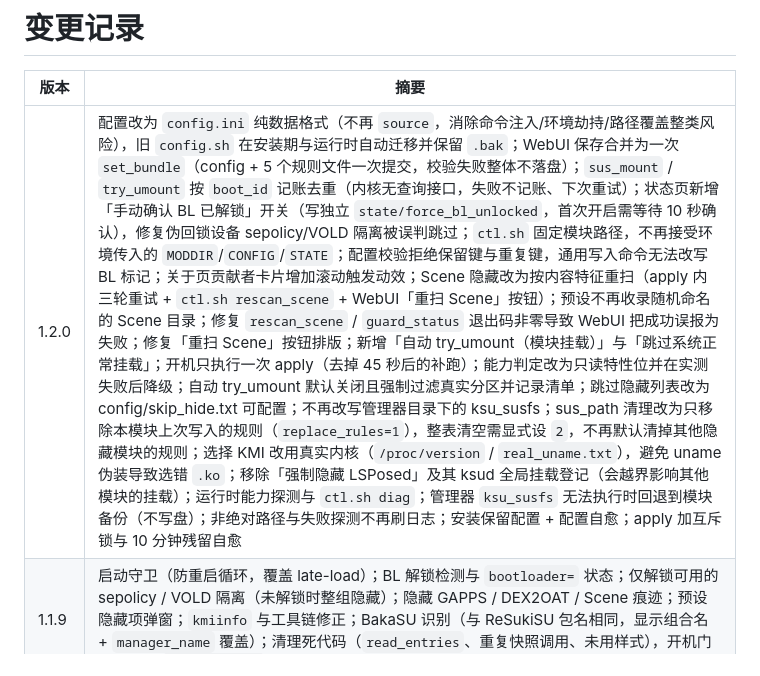
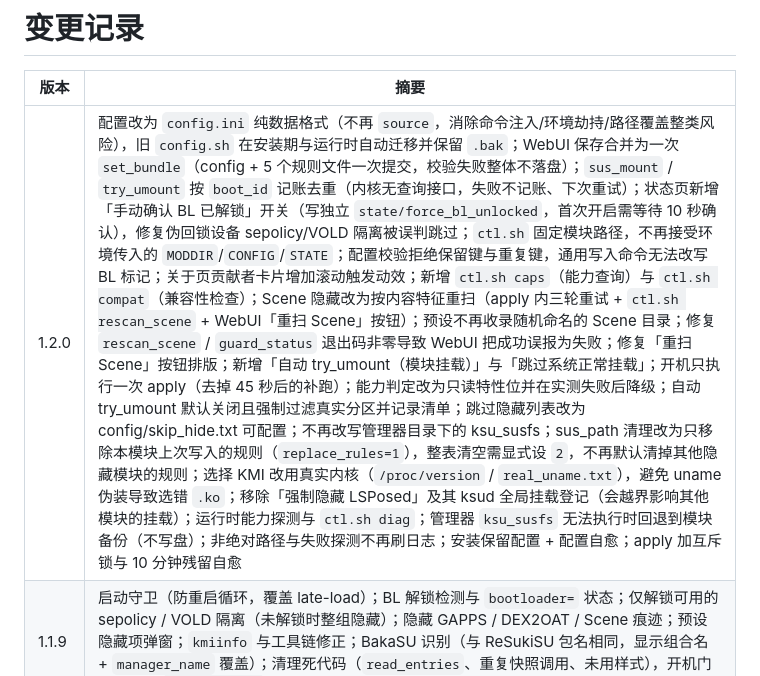
Before and after one commit to DawnyFY/lkm-susfs-manager, a Markdown page: CHANGELOG.md, the part around the change. Drawn GitHub-style.

```diff
--- a/CHANGELOG.md
+++ b/CHANGELOG.md
@@ -2,7 +2,7 @@
 
 | 版本 | 摘要 |
 |---|---|
-| 1.2.0 | 配置改为 `config.ini` 纯数据格式（不再 `source`，消除命令注入/环境劫持/路径覆盖整类风险），旧 `config.sh` 在安装期与运行时自动迁移并保留 `.bak`；WebUI 保存合并为一次 `set_bundle`（config + 5 个规则文件一次提交，校验失败整体不落盘）；`sus_mount` / `try_umount` 按 `boot_id` 记账去重（内核无查询接口，失败不记账、下次重试）；状态页新增「手动确认 BL 已解锁」开关（写独立 `state/force_bl_unlocked`，首次开启需等待 10 秒确认），修复伪回锁设备 sepolicy/VOLD 隔离被误判跳过；`ctl.sh` 固定模块路径，不再接受环境传入的 `MODDIR`/`CONFIG`/`STATE`；配置校验拒绝保留键与重复键，通用写入命令无法改写 BL 标记；关于页贡献者卡片增加滚动触发动效；Scene 隐藏改为按内容特征重扫（apply 内三轮重试 + `ctl.sh rescan_scene` + WebUI「重扫 Scene」按钮）；预设不再收录随机命名的 Scene 目录；修复 `rescan_scene` / `guard_status` 退出码非零导致 WebUI 把成功误报为失败；修复「重扫 Scene」按钮排版；新增「自动 try_umount（模块挂载）」与「跳过系统正常挂载」；开机只执行一次 apply（去掉 45 秒后的补跑）；能力判定改为只读特性位并在实测失败后降级；自动 try_umount 默认关闭且强制过滤真实分区并记录清单；跳过隐藏列表改为 config/skip_hide.txt 可配置；不再改写管理器目录下的 ksu_susfs；sus_path 清理改为只移除本模块上次写入的规则（`replace_rules=1`），整表清空需显式设 `2`，不再默认清掉其他隐藏模块的规则；选择 KMI 改用真实内核（`/proc/version` / `real_uname.txt`），避免 uname 伪装导致选错 `.ko`；移除「强制隐藏 LSPosed」及其 ksud 全局挂载登记（会越界影响其他模块的挂载）；运行时能力探测与 `ctl.sh diag`；管理器 `ksu_susfs` 无法执行时回退到模块备份（不写盘）；非绝对路径与失败探测不再刷日志；安装保留配置 + 配置自愈；apply 加互斥锁与 10 分钟残留自愈 |
+| 1.2.0 | 配置改为 `config.ini` 纯数据格式（不再 `source`，消除命令注入/环境劫持/路径覆盖整类风险），旧 `config.sh` 在安装期与运行时自动迁移并保留 `.bak`；WebUI 保存合并为一次 `set_bundle`（config + 5 个规则文件一次提交，校验失败整体不落盘）；`sus_mount` / `try_umount` 按 `boot_id` 记账去重（内核无查询接口，失败不记账、下次重试）；状态页新增「手动确认 BL 已解锁」开关（写独立 `state/force_bl_unlocked`，首次开启需等待 10 秒确认），修复伪回锁设备 sepolicy/VOLD 隔离被误判跳过；`ctl.sh` 固定模块路径，不再接受环境传入的 `MODDIR`/`CONFIG`/`STATE`；配置校验拒绝保留键与重复键，通用写入命令无法改写 BL 标记；关于页贡献者卡片增加滚动触发动效；新增 `ctl.sh caps`（能力查询）与 `ctl.sh compat`（兼容性检查）；Scene 隐藏改为按内容特征重扫（apply 内三轮重试 + `ctl.sh rescan_scene` + WebUI「重扫 Scene」按钮）；预设不再收录随机命名的 Scene 目录；修复 `rescan_scene` / `guard_status` 退出码非零导致 WebUI 把成功误报为失败；修复「重扫 Scene」按钮排版；新增「自动 try_umount（模块挂载）」与「跳过系统正常挂载」；开机只执行一次 apply（去掉 45 秒后的补跑）；能力判定改为只读特性位并在实测失败后降级；自动 try_umount 默认关闭且强制过滤真实分区并记录清单；跳过隐藏列表改为 config/skip_hide.txt 可配置；不再改写管理器目录下的 ksu_susfs；sus_path 清理改为只移除本模块上次写入的规则（`replace_rules=1`），整表清空需显式设 `2`，不再默认清掉其他隐藏模块的规则；选择 KMI 改用真实内核（`/proc/version` / `real_uname.txt`），避免 uname 伪装导致选错 `.ko`；移除「强制隐藏 LSPosed」及其 ksud 全局挂载登记（会越界影响其他模块的挂载）；运行时能力探测与 `ctl.sh diag`；管理器 `ksu_susfs` 无法执行时回退到模块备份（不写盘）；非绝对路径与失败探测不再刷日志；安装保留配置 + 配置自愈；apply 加互斥锁与 10 分钟残留自愈 |
 | 1.1.9 | 启动守卫（防重启循环，覆盖 late-load）；BL 解锁检测与 `bootloader=` 状态；仅解锁可用的 sepolicy / VOLD 隔离（未解锁时整组隐藏）；隐藏 GAPPS / DEX2OAT / Scene 痕迹；预设隐藏项弹窗；`kmiinfo` 与工具链修正；BakaSU 识别（与 ReSukiSU 包名相同，显示组合名 + `manager_name` 覆盖）；清理死代码（`read_entries`、重复快照调用、未用样式），开机门禁合并为 `boot_gate_ok` |
 | 1.1.8 | 内核诊断 `kmiinfo`；强制 KMI 下拉；匹配失败仍可安装；uname 伪装与自动还原、开机真实内核快照；加载失败自动弹窗；修注释行被当规则下发、描述写入转义、`force_kmi` 白名单、配置内容校验 |
 | 1.1.7 | 新增 5 个隐藏开关（KSU LOOP / REVANCED / 自定义 ROM / COMPAT MATRIX / CMDLINE）；修复热重启后 hide_modules 丢失；内核特性门控；构建增加 JS 语法检查 |
```
Also changed, not shown: docs/RELEASE_NOTES_120.md (+2 -0 lines).
